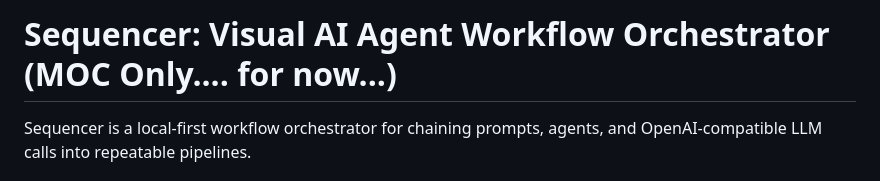
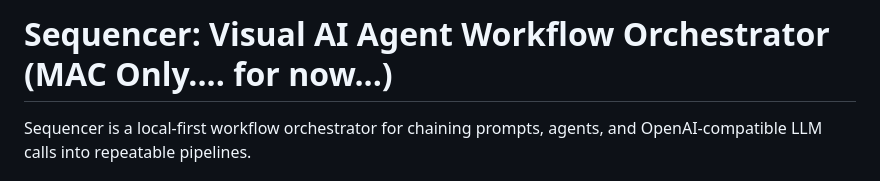
Before and after one commit to mdoty4/sequencer, a Markdown page: README.md, the part around the change. GitHub-like rendering.

```diff
--- a/README.md
+++ b/README.md
@@ -1,4 +1,4 @@
-# Sequencer: Visual AI Agent Workflow Orchestrator (MOC Only.... for now...)
+# Sequencer: Visual AI Agent Workflow Orchestrator (MAC Only.... for now...)
 
 Sequencer is a local-first workflow orchestrator for chaining prompts, agents, and OpenAI-compatible LLM calls into repeatable pipelines.
 
```
